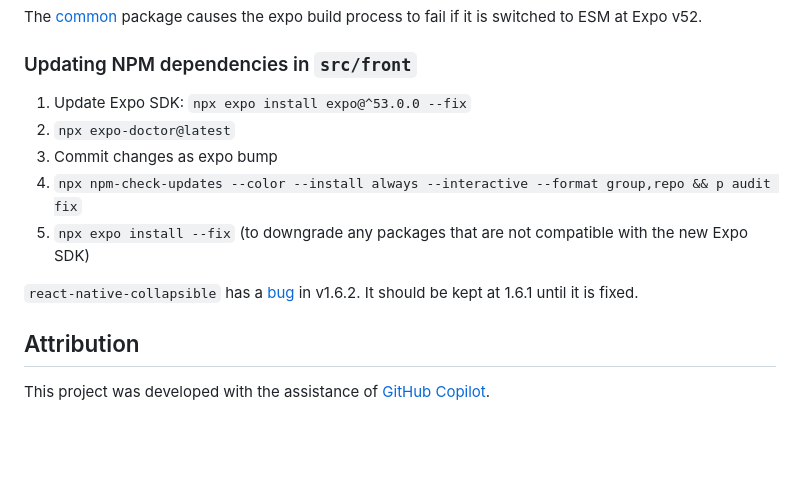
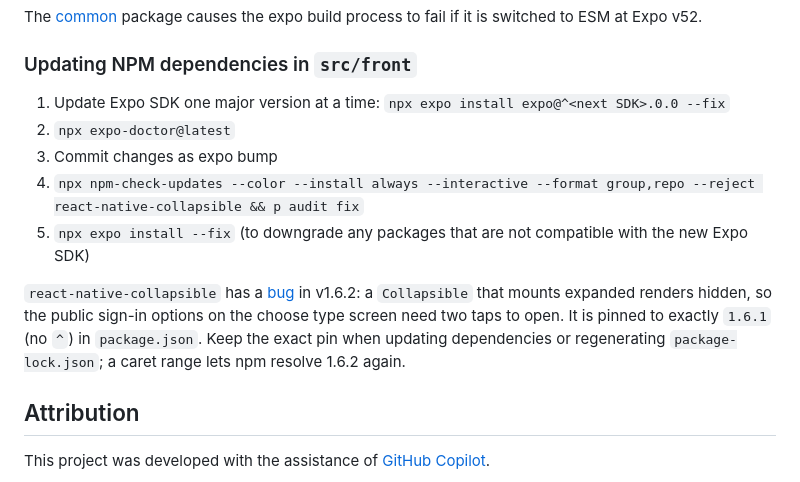
Before and after one commit to agrc/roadkill-mobile, a Markdown page: README.md, the part around the change. Drawn GitHub-style; blank space fills up the shorter version.

Commit message:
docs: explain the exact react-native-collapsible pin
The existing note did not stop a lockfile regeneration from resolving
1.6.2 through the ^1.6.1 range. Document the exact pin and exclude the
package from npm-check-updates.

Co-Authored-By: Claude Opus 5.5 <noreply@anthropic.com>

```diff
--- a/README.md
+++ b/README.md
@@ -144,13 +144,13 @@ The [common](./src/common/package.json) package causes the expo build process to
 
 ### Updating NPM dependencies in `src/front`
 
-1. Update Expo SDK: `npx expo install expo@^53.0.0 --fix`
+1. Update Expo SDK one major version at a time: `npx expo install expo@^<next SDK>.0.0 --fix`
 1. `npx expo-doctor@latest`
 1. Commit changes as expo bump
-1. `npx npm-check-updates --color --install always --interactive --format group,repo && p audit fix`
+1. `npx npm-check-updates --color --install always --interactive --format group,repo --reject react-native-collapsible && p audit fix`
 1. `npx expo install --fix` (to downgrade any packages that are not compatible with the new Expo SDK)
 
-`react-native-collapsible` has a [bug](https://github.com/oblador/react-native-collapsible/issues/485) in v1.6.2. It should be kept at 1.6.1 until it is fixed.
+`react-native-collapsible` has a [bug](https://github.com/oblador/react-native-collapsible/issues/485) in v1.6.2: a `Collapsible` that mounts expanded renders hidden, so the public sign-in options on the choose type screen need two taps to open. It is pinned to exactly `1.6.1` (no `^`) in `package.json`. Keep the exact pin when updating dependencies or regenerating `package-lock.json`; a caret range lets npm resolve 1.6.2 again.
 
 ## Attribution
 
```
